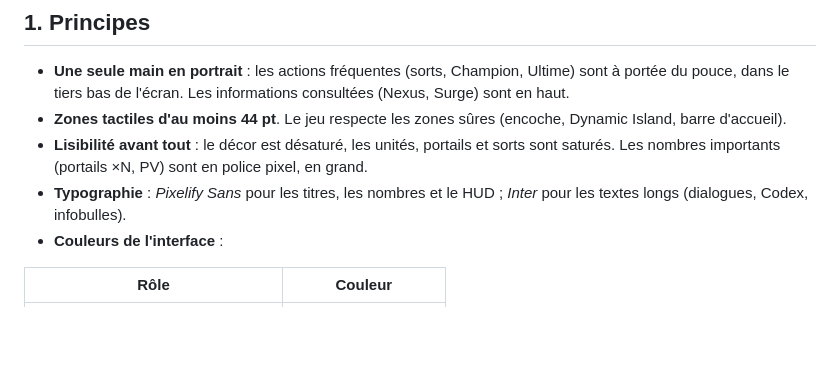
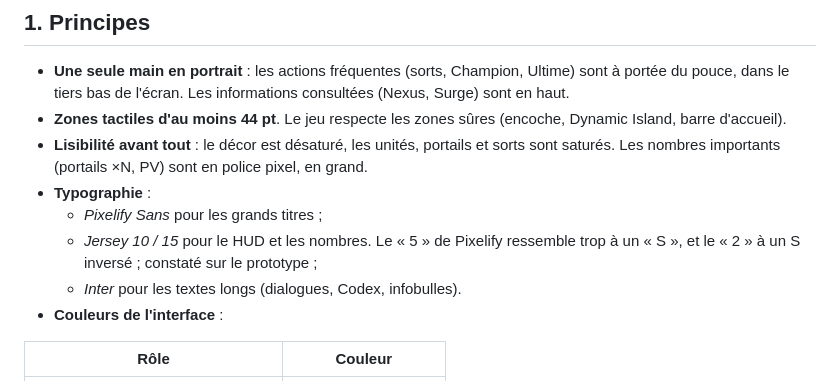
Before and after one commit to adamfast-tech/Arcane-Surge, a Markdown page: docs/design/08-ui-ux.md, the part around the change. GitHub-like rendering; blank space fills up the shorter version.

```diff
--- a/docs/design/08-ui-ux.md
+++ b/docs/design/08-ui-ux.md
@@ -6,7 +6,10 @@
 - **Une seule main en portrait** : les actions fréquentes (sorts, Champion, Ultime) sont à portée du pouce, dans le tiers bas de l'écran. Les informations consultées (Nexus, Surge) sont en haut.
 - **Zones tactiles d'au moins 44 pt**. Le jeu respecte les zones sûres (encoche, Dynamic Island, barre d'accueil).
 - **Lisibilité avant tout** : le décor est désaturé, les unités, portails et sorts sont saturés. Les nombres importants (portails ×N, PV) sont en police pixel, en grand.
-- **Typographie** : *Pixelify Sans* pour les titres, les nombres et le HUD ; *Inter* pour les textes longs (dialogues, Codex, infobulles).
+- **Typographie** :
+  - *Pixelify Sans* pour les grands titres ;
+  - *Jersey 10 / 15* pour le HUD et les nombres. Le « 5 » de Pixelify ressemble trop à un « S », et le « 2 » à un S inversé ; constaté sur le prototype ;
+  - *Inter* pour les textes longs (dialogues, Codex, infobulles).
 - **Couleurs de l'interface** :
 
 | Rôle | Couleur |
```
Also changed, not shown: README.md (+3 -1 lines), docs/design/09-prototype.md (+11 -2 lines), docs/art/prototype-paysage.png (added), docs/art/prototype-portrait.png (added), 13 other files.
